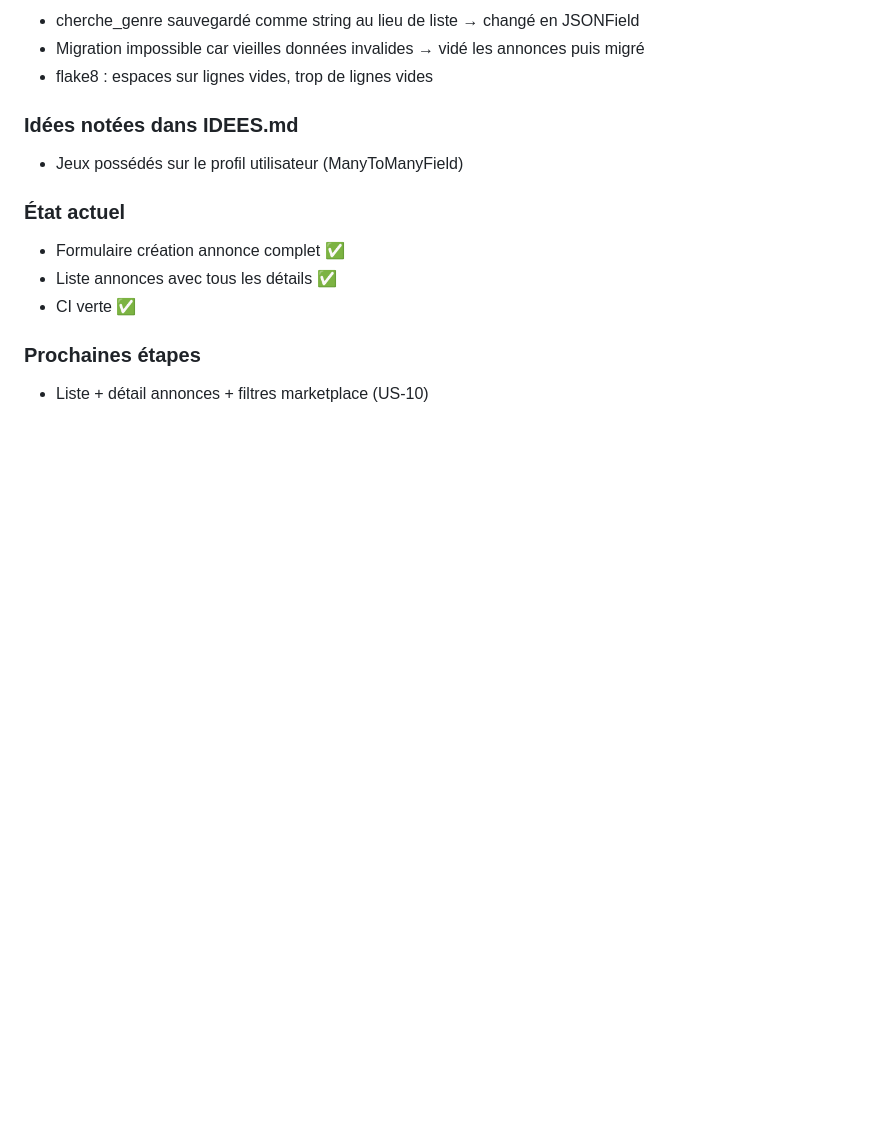
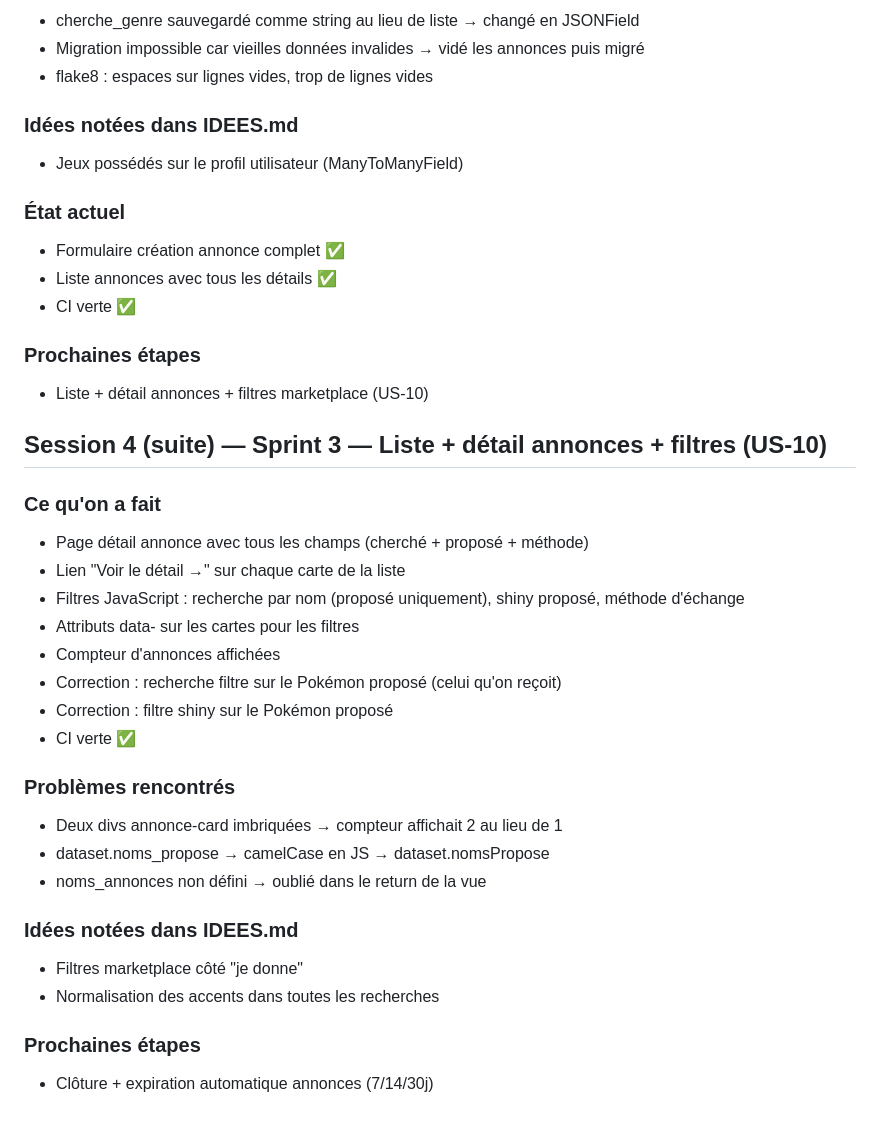
Before and after one commit to Thea33710/PokeMarket, a Markdown page: JOURNAL.md, the part around the change. Drawn GitHub-style; blank space fills up the shorter version.

Commit message:
docs: journal session 4 liste détail filtres US-10

```diff
--- a/JOURNAL.md
+++ b/JOURNAL.md
@@ -393,3 +393,27 @@ Aucun !
 
 ### Prochaines étapes
 - Liste + détail annonces + filtres marketplace (US-10)
+
+## Session 4 (suite) — Sprint 3 — Liste + détail annonces + filtres (US-10)
+
+### Ce qu'on a fait
+- Page détail annonce avec tous les champs (cherché + proposé + méthode)
+- Lien "Voir le détail →" sur chaque carte de la liste
+- Filtres JavaScript : recherche par nom (proposé uniquement), shiny proposé, méthode d'échange
+- Attributs data- sur les cartes pour les filtres
+- Compteur d'annonces affichées
+- Correction : recherche filtre sur le Pokémon proposé (celui qu'on reçoit)
+- Correction : filtre shiny sur le Pokémon proposé
+- CI verte ✅
+
+### Problèmes rencontrés
+- Deux divs annonce-card imbriquées → compteur affichait 2 au lieu de 1
+- dataset.noms_propose → camelCase en JS → dataset.nomsPropose
+- noms_annonces non défini → oublié dans le return de la vue
+
+### Idées notées dans IDEES.md
+- Filtres marketplace côté "je donne"
+- Normalisation des accents dans toutes les recherches
+
+### Prochaines étapes
+- Clôture + expiration automatique annonces (7/14/30j)
```
